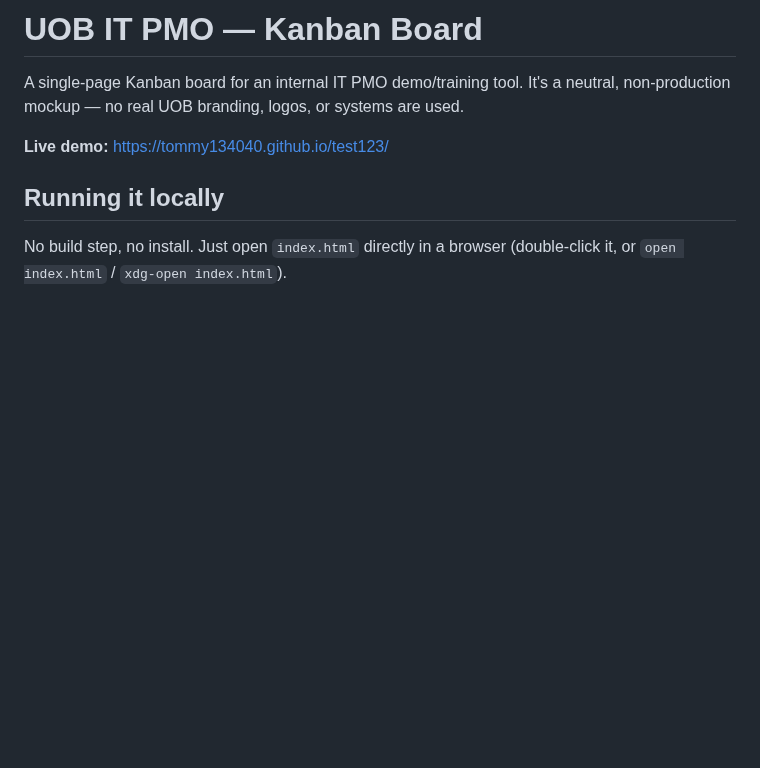
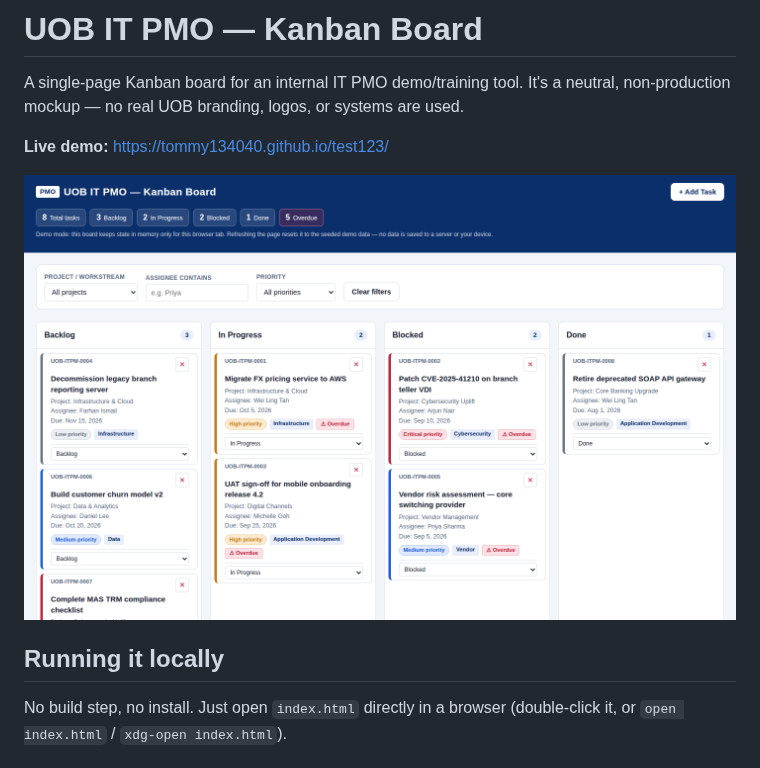
Before and after one commit to tommy134040/test123, a Markdown page: README.md, the part around the change. GitHub-like rendering; pictures changed too: screenshot.png (added); blank space fills up the shorter version.

Commit message:
Add board screenshot to README
Captured via a headless Chromium (Playwright) render of index.html
directly, since the proxy's egress policy denies this session access
to the live tommy134040.github.io site.

Co-Authored-By: Claude Sonnet 5 <noreply@anthropic.com>
Claude-Session: https://claude.ai/code/session_01FGhpk4UCPeLTU63Lo7Vsrd

```diff
--- a/README.md
+++ b/README.md
@@ -5,6 +5,8 @@ neutral, non-production mockup — no real UOB branding, logos, or systems are
 used.
 
 **Live demo:** https://tommy134040.github.io/test123/
+
+![Screenshot of the UOB IT PMO Kanban board](./screenshot.png)
 
 ## Running it locally
 
```
